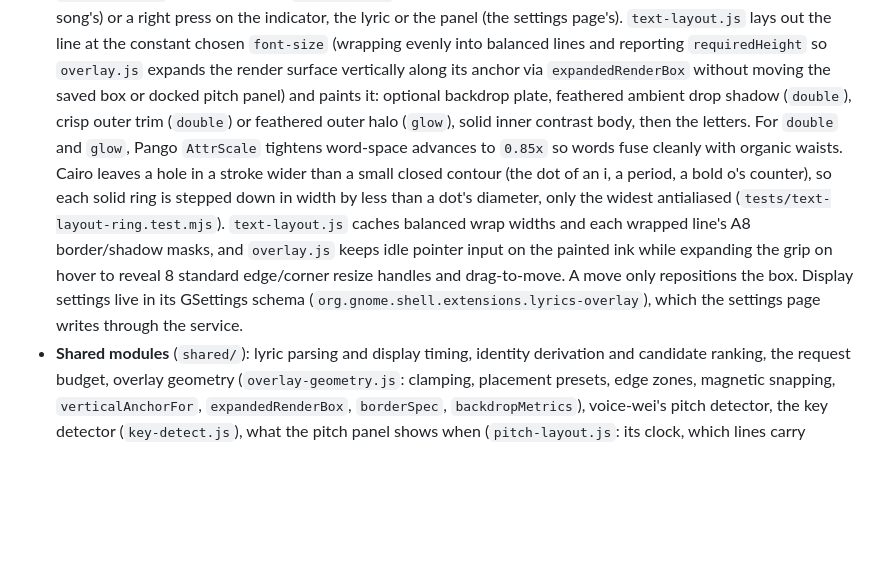
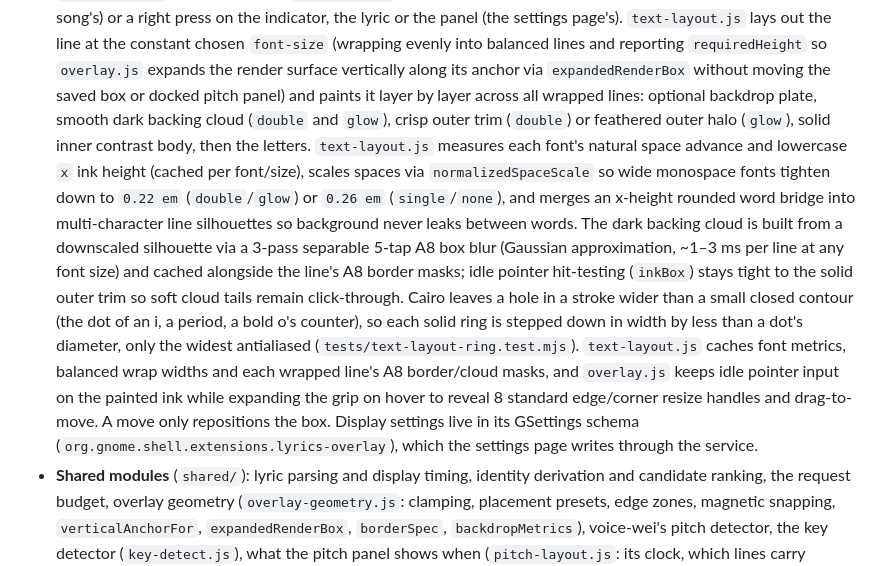
Before and after one commit to ernop/lyrics-overlay, a Markdown page: docs/architecture.md, the part around the change. Drawn GitHub-style; blank space fills up the shorter version.

```diff
--- a/docs/architecture.md
+++ b/docs/architecture.md
@@ -55,21 +55,31 @@ Firefox tab (YouTube)                         GNOME Shell
   `font-size` (wrapping evenly into balanced lines and reporting
   `requiredHeight` so `overlay.js` expands the render surface vertically
   along its anchor via `expandedRenderBox` without moving the saved box or
-  docked pitch panel) and paints it: optional backdrop plate, feathered
-  ambient drop shadow (`double`), crisp outer trim (`double`) or feathered
-  outer halo (`glow`), solid inner contrast body, then the letters. For
-  `double` and `glow`, Pango `AttrScale` tightens word-space advances to
-  `0.85x` so words fuse cleanly with organic waists. Cairo leaves a hole in
-  a stroke wider than a small closed contour (the dot of an i, a period, a
+  docked pitch panel) and paints it layer by layer across all wrapped
+  lines: optional backdrop plate, smooth dark backing cloud (`double` and
+  `glow`), crisp outer trim (`double`) or feathered outer halo (`glow`),
+  solid inner contrast body, then the letters. `text-layout.js` measures
+  each font's natural space advance and lowercase `x` ink height (cached
+  per font/size), scales spaces via `normalizedSpaceScale` so wide
+  monospace fonts tighten down to `0.22 em` (`double`/`glow`) or `0.26 em`
+  (`single`/`none`), and merges an x-height rounded word bridge into
+  multi-character line silhouettes so background never leaks between words.
+  The dark backing cloud is built from a downscaled silhouette via a
+  3-pass separable 5-tap A8 box blur (Gaussian approximation, ~1–3 ms per
+  line at any font size) and cached alongside the line's A8 border masks;
+  idle pointer hit-testing (`inkBox`) stays tight to the solid outer trim
+  so soft cloud tails remain click-through. Cairo leaves a hole in a
+  stroke wider than a small closed contour (the dot of an i, a period, a
   bold o's counter), so each solid ring is stepped down in width by less
   than a dot's diameter, only the widest antialiased
-  (`tests/text-layout-ring.test.mjs`). `text-layout.js` caches balanced
-  wrap widths and each wrapped line's A8 border/shadow masks, and
-  `overlay.js` keeps idle pointer input on the painted ink while expanding
-  the grip on hover to reveal 8 standard edge/corner resize handles and
-  drag-to-move. A move only repositions the box. Display settings live in
-  its GSettings schema (`org.gnome.shell.extensions.lyrics-overlay`), which
-  the settings page writes through the service.
+  (`tests/text-layout-ring.test.mjs`). `text-layout.js` caches font
+  metrics, balanced wrap widths and each wrapped line's A8 border/cloud
+  masks, and `overlay.js` keeps idle pointer input on the painted ink while
+  expanding the grip on hover to reveal 8 standard edge/corner resize
+  handles and drag-to-move. A move only repositions the box. Display
+  settings live in its GSettings schema
+  (`org.gnome.shell.extensions.lyrics-overlay`), which the settings page
+  writes through the service.
 - **Shared modules** (`shared/`): lyric parsing and display timing,
   identity derivation and candidate ranking, the request budget, overlay
   geometry (`overlay-geometry.js`: clamping, placement presets, edge
```
Also changed, not shown: README.md (+1 -1 lines), docs/product.md (+22 -10 lines), docs/desktop.png, docs/line-yellow-left.png, docs/line.png, docs/settings.png, 8 other files.
